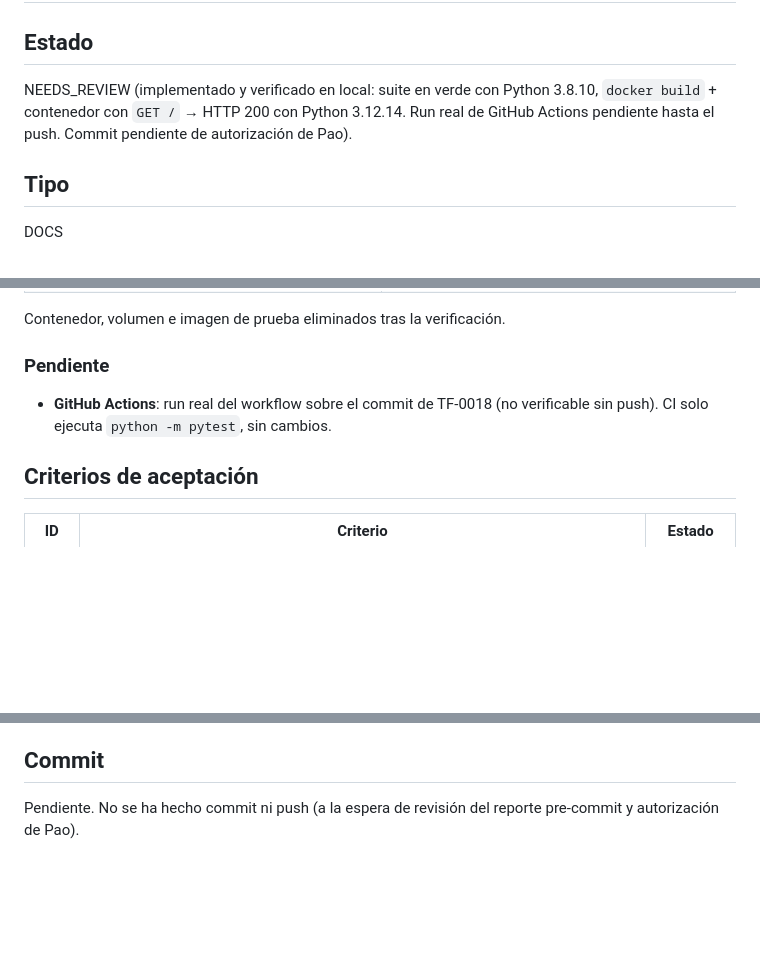
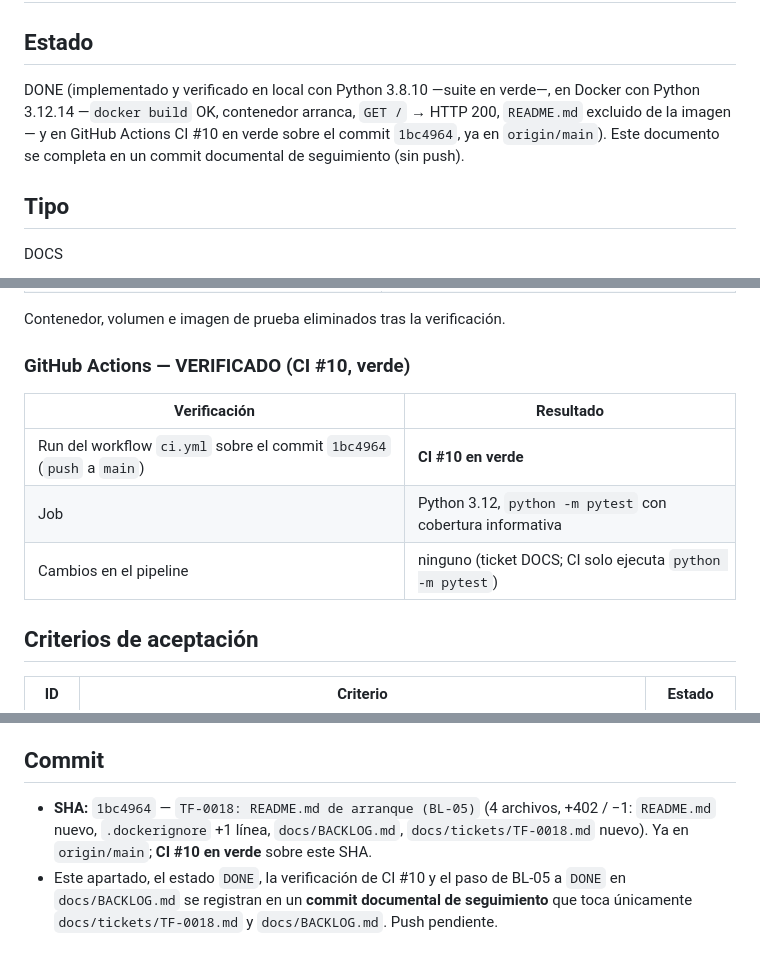
Before and after one commit to Paoox/taskflow, a Markdown page: docs/tickets/TF-0018.md, 3 parts joined by grey strips. Rendered like a GitHub page; blank space fills up the shorter version.

```diff
--- a/docs/tickets/TF-0018.md
+++ b/docs/tickets/TF-0018.md
@@ -2,10 +2,11 @@
 
 ## Estado
 
-NEEDS_REVIEW (implementado y verificado en local: suite en verde con Python
-3.8.10, `docker build` + contenedor con `GET /` → HTTP 200 con Python 3.12.14.
-Run real de GitHub Actions pendiente hasta el push. Commit pendiente de
-autorización de Pao).
+DONE (implementado y verificado en local con Python 3.8.10 —suite en verde—, en
+Docker con Python 3.12.14 —`docker build` OK, contenedor arranca, `GET /` → HTTP
+200, `README.md` excluido de la imagen— y en GitHub Actions CI #10 en verde sobre
+el commit `1bc4964`, ya en `origin/main`). Este documento se completa en un
+commit documental de seguimiento (sin push).
 
 ## Tipo
 
@@ -124,10 +125,13 @@ Ejecutado por el cambio en `.dockerignore` (R2 / CA-13):
 
 Contenedor, volumen e imagen de prueba eliminados tras la verificación.
 
-### Pendiente
+### GitHub Actions — VERIFICADO (CI #10, verde)
 
-- **GitHub Actions**: run real del workflow sobre el commit de TF-0018 (no
-  verificable sin push). CI solo ejecuta `python -m pytest`, sin cambios.
+| Verificación | Resultado |
+|---|---|
+| Run del workflow `ci.yml` sobre el commit `1bc4964` (`push` a `main`) | **CI #10 en verde** |
+| Job | Python 3.12, `python -m pytest` con cobertura informativa |
+| Cambios en el pipeline | ninguno (ticket DOCS; CI solo ejecuta `python -m pytest`) |
 
 ## Criterios de aceptación
 
@@ -198,5 +203,11 @@ Ninguno que justifique un BL. Observaciones (no defectos, no BL):
 
 ## Commit
 
-Pendiente. No se ha hecho commit ni push (a la espera de revisión del reporte
-pre-commit y autorización de Pao).
+- **SHA:** `1bc4964` — `TF-0018: README.md de arranque (BL-05)` (4 archivos,
+  +402 / −1: `README.md` nuevo, `.dockerignore` +1 línea, `docs/BACKLOG.md`,
+  `docs/tickets/TF-0018.md` nuevo). Ya en `origin/main`; **CI #10 en verde**
+  sobre este SHA.
+- Este apartado, el estado `DONE`, la verificación de CI #10 y el paso de BL-05 a
+  `DONE` en `docs/BACKLOG.md` se registran en un **commit documental de
+  seguimiento** que toca únicamente `docs/tickets/TF-0018.md` y
+  `docs/BACKLOG.md`. Push pendiente.
```
Also changed, not shown: other parts of docs/tickets/TF-0018.md (+2 -1 lines), docs/BACKLOG.md (+12 -9 lines).
